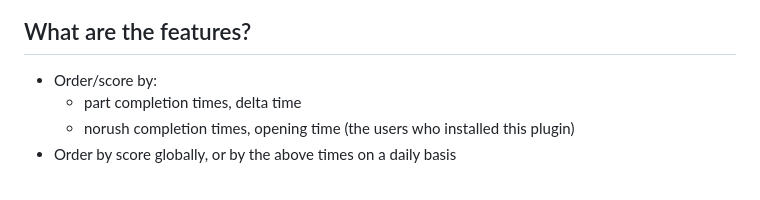
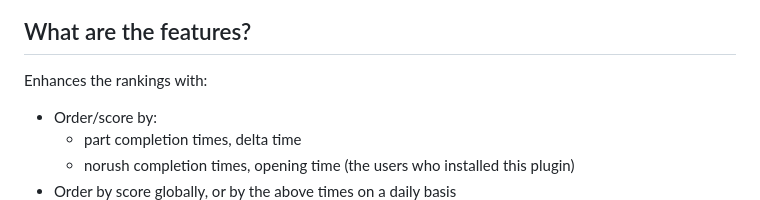
Before and after one commit to vhermecz/aoc-norush, a Markdown page: README.md, the part around the change. Rendered like a GitHub page; blank space fills up the shorter version.

```diff
--- a/README.md
+++ b/README.md
@@ -24,6 +24,7 @@ After you select the new [NoRush Score] ordering, the score table is enhanced wi
 
 ## What are the features?
 
+Enhances the rankings with:
 - Order/score by:
   - part completion times, delta time
   - norush completion times, opening time (the users who installed this plugin)
```
